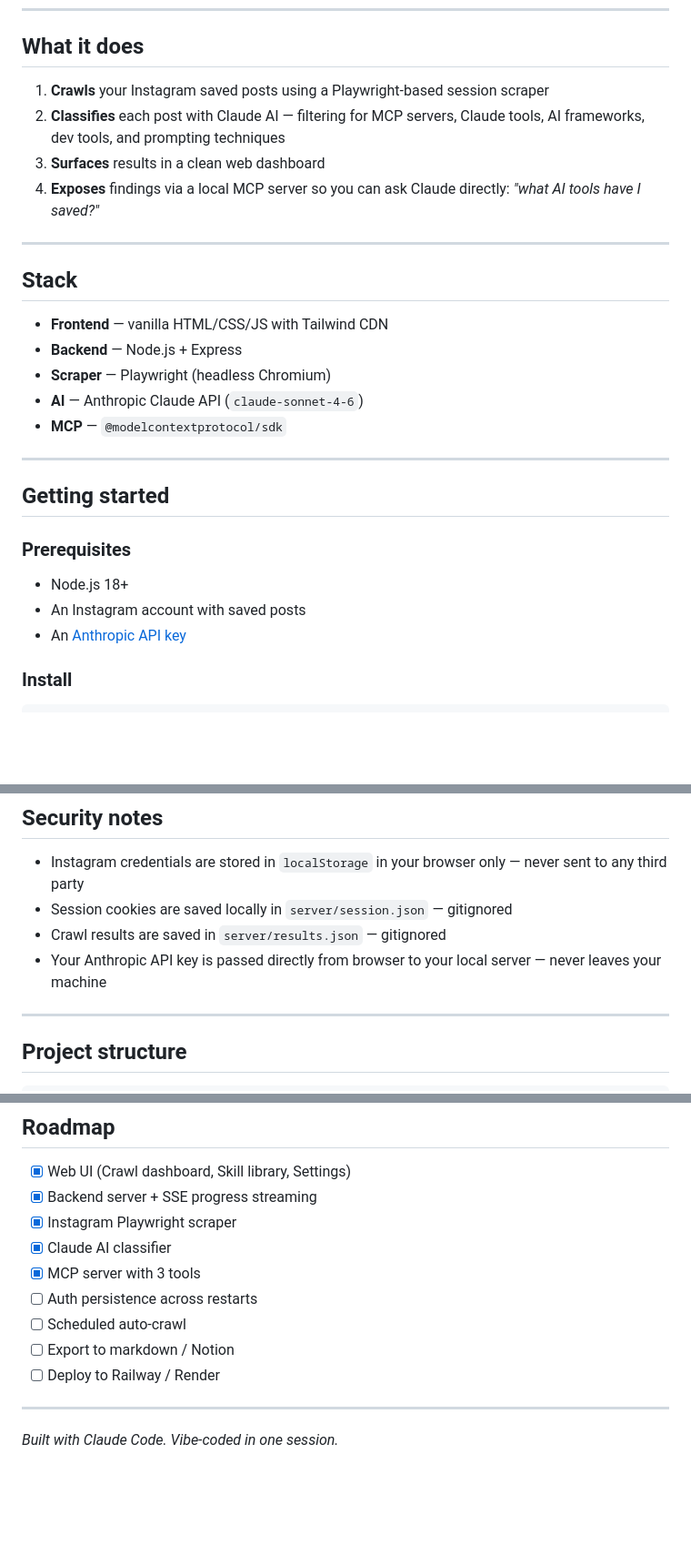
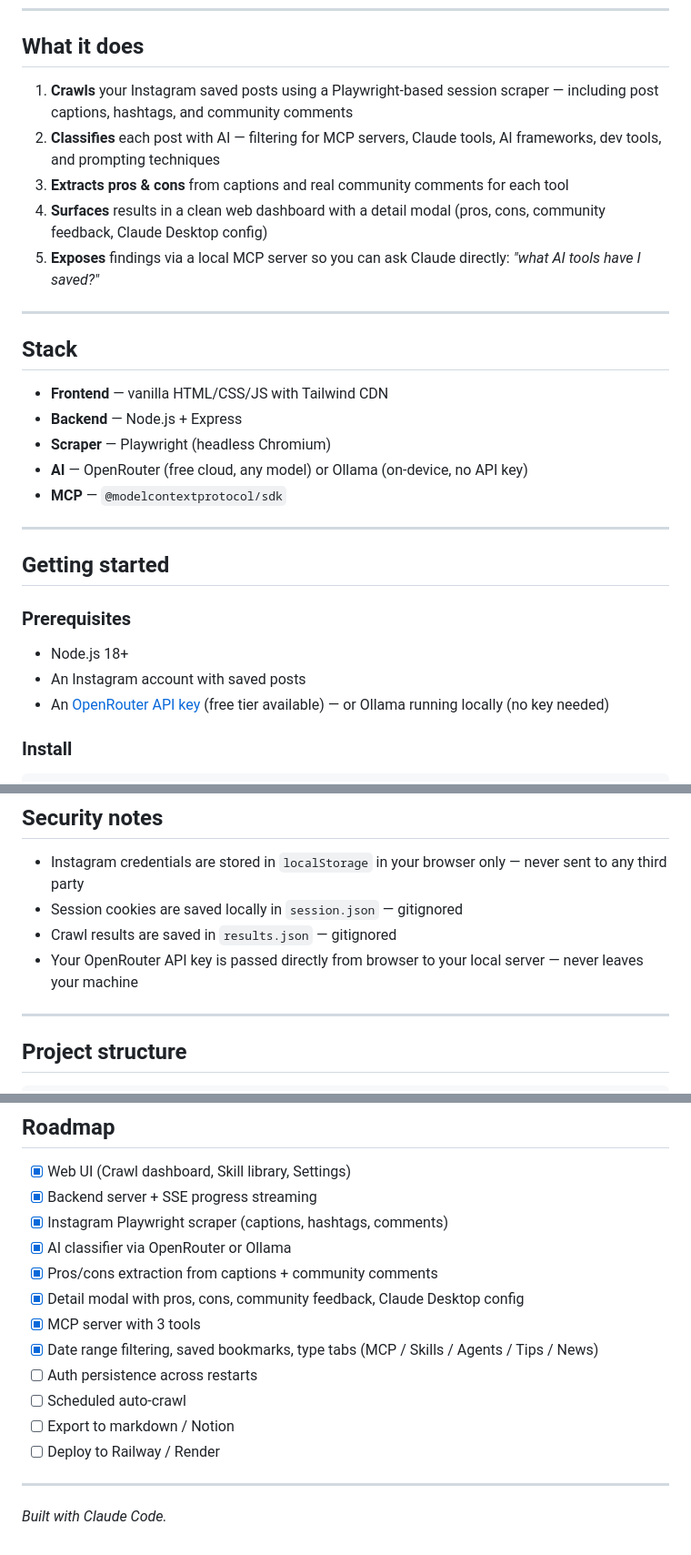
Before and after one commit to cocoleunghokei/instamcp, a Markdown page: README.md, 3 parts joined by grey strips. Shown at 91% size. Drawn GitHub-style; blank space fills up the shorter version.

Commit message:
docs: update README for OpenRouter/Ollama, pros/cons feature, and roadmap
Co-Authored-By: Claude Sonnet 4.6 <noreply@anthropic.com>

```diff
--- a/README.md
+++ b/README.md
@@ -16,10 +16,11 @@ A web app that crawls your Instagram saved posts, uses Claude AI to filter out M
 
 ## What it does
 
-1. **Crawls** your Instagram saved posts using a Playwright-based session scraper
-2. **Classifies** each post with Claude AI — filtering for MCP servers, Claude tools, AI frameworks, dev tools, and prompting techniques
-3. **Surfaces** results in a clean web dashboard
-4. **Exposes** findings via a local MCP server so you can ask Claude directly: *"what AI tools have I saved?"*
+1. **Crawls** your Instagram saved posts using a Playwright-based session scraper — including post captions, hashtags, and community comments
+2. **Classifies** each post with AI — filtering for MCP servers, Claude tools, AI frameworks, dev tools, and prompting techniques
+3. **Extracts pros & cons** from captions and real community comments for each tool
+4. **Surfaces** results in a clean web dashboard with a detail modal (pros, cons, community feedback, Claude Desktop config)
+5. **Exposes** findings via a local MCP server so you can ask Claude directly: *"what AI tools have I saved?"*
 
 ---
 
@@ -28,7 +29,7 @@ A web app that crawls your Instagram saved posts, uses Claude AI to filter out M
 - **Frontend** — vanilla HTML/CSS/JS with Tailwind CDN
 - **Backend** — Node.js + Express
 - **Scraper** — Playwright (headless Chromium)
-- **AI** — Anthropic Claude API (`claude-sonnet-4-6`)
+- **AI** — OpenRouter (free cloud, any model) or Ollama (on-device, no API key)
 - **MCP** — `@modelcontextprotocol/sdk`
 
 ---
@@ -39,7 +40,7 @@ A web app that crawls your Instagram saved posts, uses Claude AI to filter out M
 
 - Node.js 18+
 - An Instagram account with saved posts
-- An [Anthropic API key](https://console.anthropic.com)
+- An [OpenRouter API key](https://openrouter.ai) (free tier available) — or Ollama running locally (no key needed)
 
 ### Install
 
@@ -88,9 +89,9 @@ Then restart Claude Desktop. You can now ask:
 ## Security notes
 
 - Instagram credentials are stored in `localStorage` in your browser only — never sent to any third party
-- Session cookies are saved locally in `server/session.json` — gitignored
-- Crawl results are saved in `server/results.json` — gitignored
-- Your Anthropic API key is passed directly from browser to your local server — never leaves your machine
+- Session cookies are saved locally in `session.json` — gitignored
+- Crawl results are saved in `results.json` — gitignored
+- Your OpenRouter API key is passed directly from browser to your local server — never leaves your machine
 
 ---
 
@@ -109,9 +110,12 @@ Then restart Claude Desktop. You can now ask:
 
 - [x] Web UI (Crawl dashboard, Skill library, Settings)
 - [x] Backend server + SSE progress streaming
-- [x] Instagram Playwright scraper
-- [x] Claude AI classifier
+- [x] Instagram Playwright scraper (captions, hashtags, comments)
+- [x] AI classifier via OpenRouter or Ollama
+- [x] Pros/cons extraction from captions + community comments
+- [x] Detail modal with pros, cons, community feedback, Claude Desktop config
 - [x] MCP server with 3 tools
+- [x] Date range filtering, saved bookmarks, type tabs (MCP / Skills / Agents / Tips / News)
 - [ ] Auth persistence across restarts
 - [ ] Scheduled auto-crawl
 - [ ] Export to markdown / Notion
@@ -119,4 +123,4 @@ Then restart Claude Desktop. You can now ask:
 
 ---
 
-*Built with Claude Code. Vibe-coded in one session.*
+*Built with Claude Code.*
```
Also changed, not shown: other parts of README.md (+2 -2 lines).
